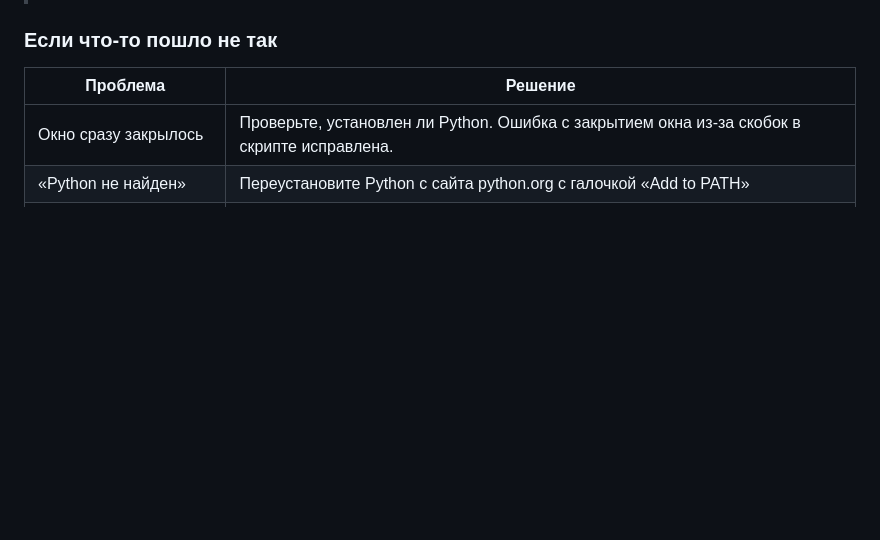
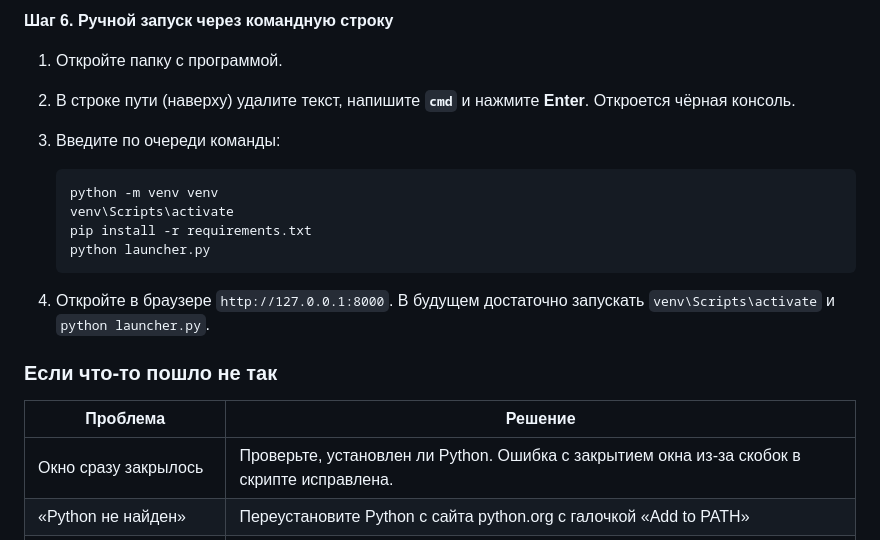
Before and after one commit to NakishN/video-cutter, a Markdown page: README.md, the part around one of its changes. Rendered like a GitHub page; blank space fills up the shorter version.

````diff
--- a/README.md
+++ b/README.md
@@ -58,3 +80,16 @@
+**Шаг 6. Ручной запуск через командную строку**
+1. Откройте папку с программой.
+2. В строке пути (наверху) удалите текст, напишите **`cmd`** и нажмите **Enter**. Откроется чёрная консоль.
+3. Введите по очереди команды:
+
+   ```cmd
+   python -m venv venv
+   venv\Scripts\activate
+   pip install -r requirements.txt
+   python launcher.py
+   ```
+
+4. Откройте в браузере `http://127.0.0.1:8000`. В будущем достаточно запускать `venv\Scripts\activate` и `python launcher.py`.
 
 ### Если что-то пошло не так
 
````
Also changed, not shown: other parts of README.md (+43 -21 lines).
